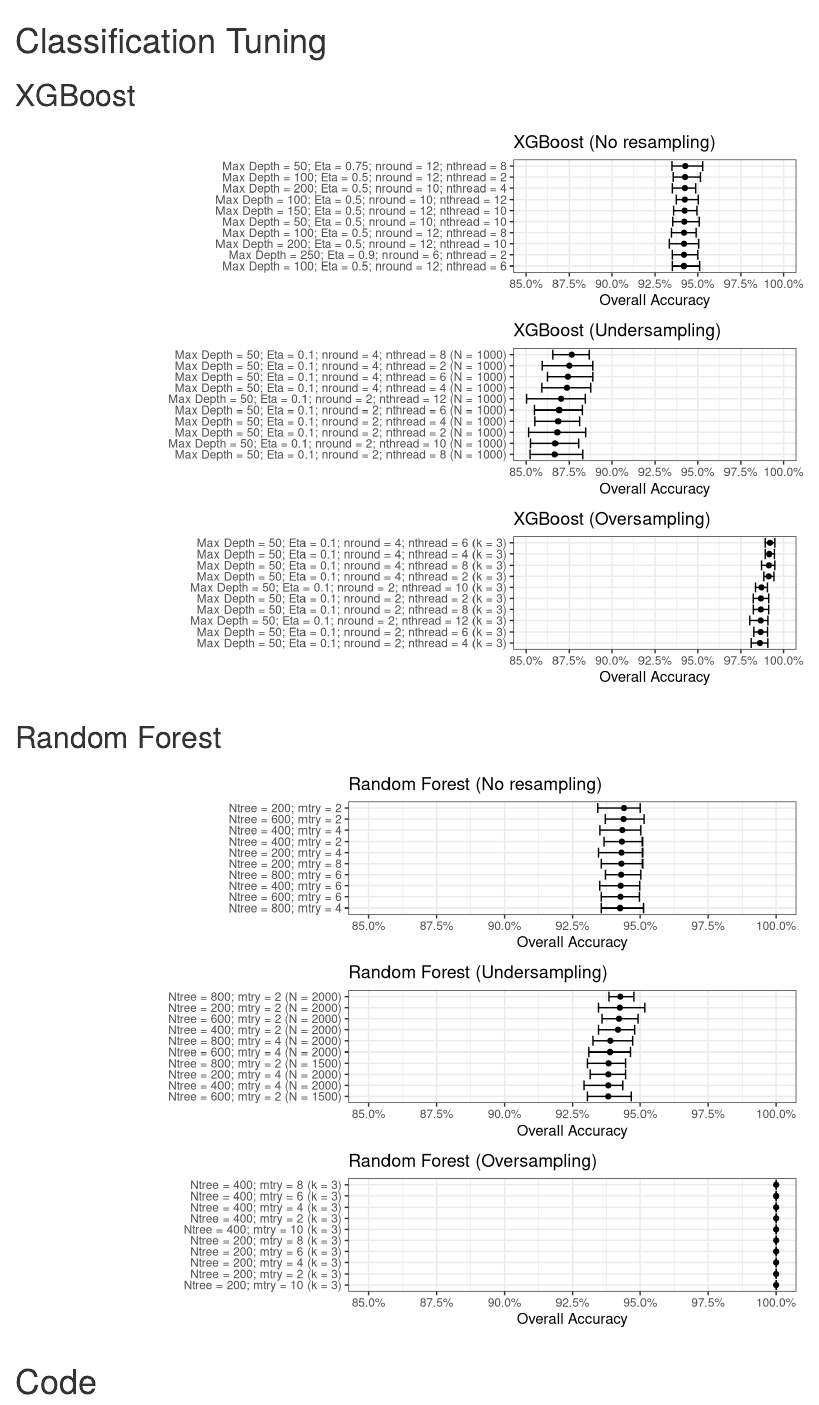
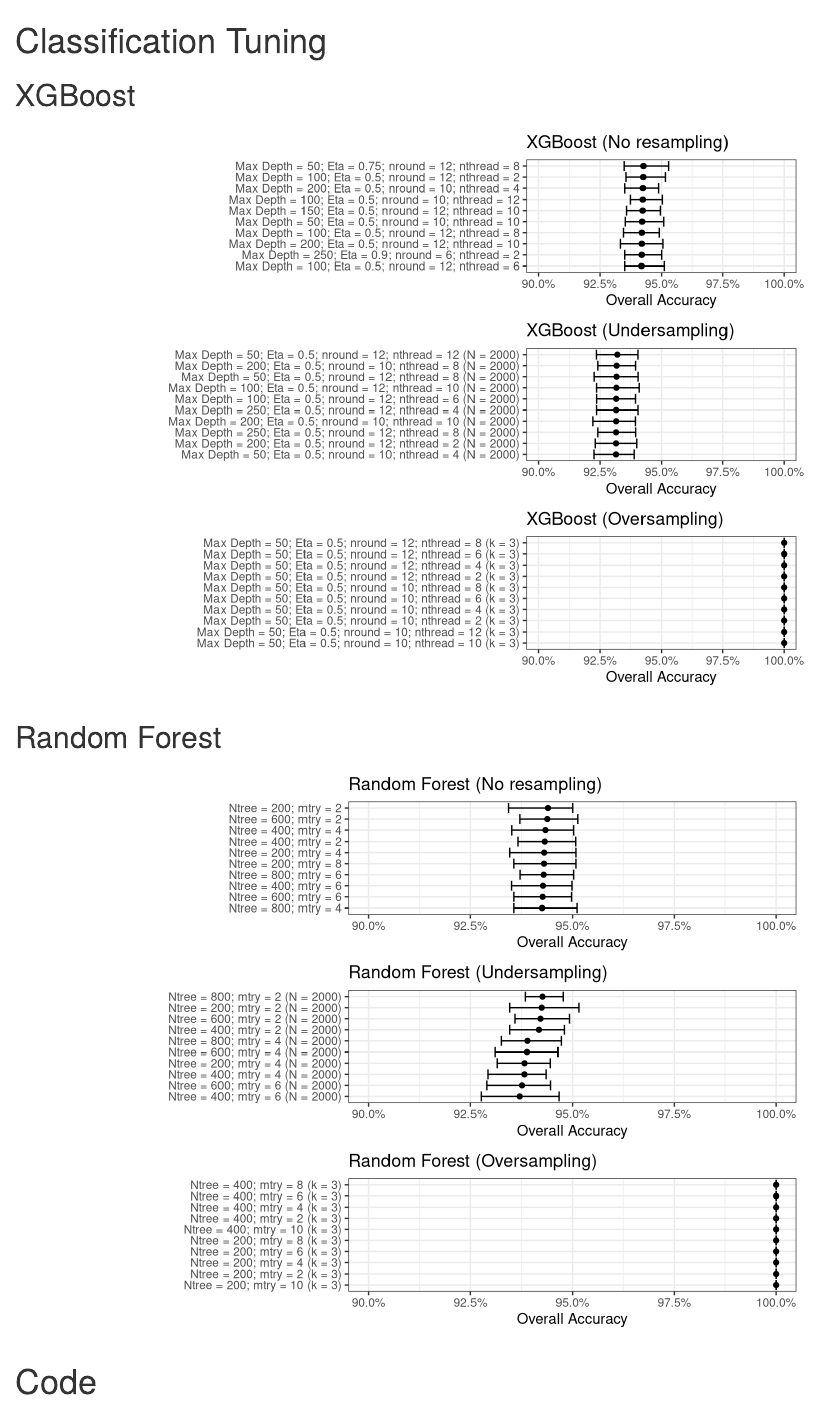
Before and after one commit to earobinson95/Statistical-Learning-Project-UNL-STAT983, an R Markdown document (reports/appendix.Rmd): the page in a window 1100 px wide, from its top. Rendered offline with R 4.5, knitr and Pandoc, with nearby package versions.

Commit message:
minor changes...hoping this all merges well.

````diff
--- a/reports/appendix.Rmd
+++ b/reports/appendix.Rmd
@@ -18,7 +18,9 @@
 ```{r xgb-tuning, fig.height = 6, echo = F, eval = T}
 
 # No Resampling
-xgbMCMC.none.gridsearch <- read_csv("xgbMCMC.none.gridsearch.csv")
+xgbMCMC.none.gridsearch <- read_csv("xgbMCMC.none.gridsearch.csv")%>%
+    filter(accuracyGroup == "accuracy.all") %>%
+  arrange(-mean)
 xgbMCMC.none.gridsearch.plot <- xgbMCMC.none.gridsearch[c(0:10),] %>%
   mutate(label = paste("Max Depth = ", max.depth, "; Eta = ", eta, "; nround = ", nround, "; nthread = ", nthread, sep = "")) %>%
 ggplot(aes(x = mean, y = reorder(label, mean))) +
@@ -26,11 +28,13 @@
   geom_errorbar(aes(xmin = lower, xmax = upper)) +
   theme_bw() +
   scale_y_discrete("") +
-  scale_x_continuous("Overall Accuracy", labels = scales::percent, limits = c(0.85, 1), breaks = seq(0.8, 1, 0.025)) +
+  scale_x_continuous("Overall Accuracy", labels = scales::percent, limits = c(0.90, 1), breaks = seq(0.8, 1, 0.025)) +
   ggtitle("XGBoost (No resampling)")
 
 # Undersampling
-xgbMCMC.undersample.gridsearch <- read_csv("xgbMCMC.undersample.gridsearch.csv")
+xgbMCMC.undersample.gridsearch <- read_csv("xgbMCMC.undersample.gridsearch.csv") %>%
+  filter(accuracyGroup == "accuracy.all", nUndersample == 2000) %>%
+  arrange(-mean)
 xgbMCMC.undersample.gridsearch.plot <- xgbMCMC.undersample.gridsearch[c(0:10),] %>%
   mutate(label = paste("Max Depth = ", max.depth, "; Eta = ", eta, "; nround = ", nround, "; nthread = ", nthread, " (N = ", nUndersample, ")", sep = "")) %>%
 ggplot(aes(x = mean, y = reorder(label, mean))) +
@@ -38,11 +42,13 @@
   geom_errorbar(aes(xmin = lower, xmax = upper)) +
   theme_bw() +
   scale_y_discrete("") +
-  scale_x_continuous("Overall Accuracy", labels = scales::percent, limits = c(0.85, 1), breaks = seq(0.8, 1, 0.025)) +
+  scale_x_continuous("Overall Accuracy", labels = scales::percent, limits = c(0.90, 1), breaks = seq(0.8, 1, 0.025)) +
   ggtitle("XGBoost (Undersampling)")
 
 # Oversample
-xgbMCMC.oversample.gridsearch <- read_csv("xgbMCMC.oversample.gridsearch.csv")
+xgbMCMC.oversample.gridsearch <- read_csv("xgbMCMC.oversample.gridsearch.csv") %>%
+    filter(accuracyGroup == "accuracy.all") %>%
+  arrange(-mean)
 xgbMCMC.oversample.gridsearch.plot <- xgbMCMC.oversample.gridsearch[c(0:10),] %>%
   mutate(label = paste("Max Depth = ", max.depth, "; Eta = ", eta, "; nround = ", nround, "; nthread = ", nthread, " (k = ", kOversample, ")", sep = "")) %>%
   ggplot(aes(x = mean, y = reorder(label, mean))) +
@@ -50,7 +56,7 @@
     geom_errorbar(aes(xmin = lower, xmax = upper)) +
     theme_bw() +
     scale_y_discrete("") +
-    scale_x_continuous("Overall Accuracy", labels = scales::percent, limits = c(0.85, 1), breaks = seq(0.8, 1, 0.025)) +
+    scale_x_continuous("Overall Accuracy", labels = scales::percent, limits = c(0.90, 1), breaks = seq(0.8, 1, 0.025)) +
     ggtitle("XGBoost (Oversampling)")
 
 xgbMCMC.none.gridsearch.plot /
@@ -63,7 +69,9 @@
 ```{r rf-tuning, fig.height = 6, echo = F, eval = T}
 
 # No Resampling
-rfMCMC.none.gridsearch <- read_csv("rfMCMC.none.gridsearch.csv")
+rfMCMC.none.gridsearch <- read_csv("rfMCMC.none.gridsearch.csv") %>%
+    filter(accuracyGroup == "accuracy.all") %>%
+  arrange(-mean)
 rfMCMC.none.gridsearch.plot <- rfMCMC.none.gridsearch[c(0:10),] %>%
   mutate(label = paste("Ntree = ", ntree, "; mtry = ", mtry, sep = "")) %>%
 ggplot(aes(x = mean, y = reorder(label, mean))) +
@@ -71,11 +79,13 @@
   geom_errorbar(aes(xmin = lower, xmax = upper)) +
   theme_bw() +
   scale_y_discrete("") +
-  scale_x_continuous("Overall Accuracy", labels = scales::percent, limits = c(0.85, 1), breaks = seq(0.8, 1, 0.025)) +
+  scale_x_continuous("Overall Accuracy", labels = scales::percent, limits = c(0.90, 1), breaks = seq(0.8, 1, 0.025)) +
   ggtitle("Random Forest (No resampling)")
 
 # Undersampling
-rfMCMC.undersample.gridsearch <- read_csv("rfMCMC.undersample.gridsearch.csv")
+rfMCMC.undersample.gridsearch <- read_csv("rfMCMC.undersample.gridsearch.csv")%>%
+    filter(accuracyGroup == "accuracy.all", nUndersample == 2000) %>%
+  arrange(-mean)
 rfMCMC.undersample.gridsearch.plot <- rfMCMC.undersample.gridsearch[c(0:10),] %>%
   mutate(label = paste("Ntree = ", ntree, "; mtry = ", mtry, " (N = ", nUndersample, ")", sep = "")) %>%
 ggplot(aes(x = mean, y = reorder(label, mean))) +
@@ -83,11 +93,13 @@
   geom_errorbar(aes(xmin = lower, xmax = upper)) +
   theme_bw() +
   scale_y_discrete("") +
-  scale_x_continuous("Overall Accuracy", labels = scales::percent, limits = c(0.85, 1), breaks = seq(0.8, 1, 0.025)) +
+  scale_x_continuous("Overall Accuracy", labels = scales::percent, limits = c(0.90, 1), breaks = seq(0.8, 1, 0.025)) +
   ggtitle("Random Forest (Undersampling)")
 
 # Oversample
-rfMCMC.oversample.gridsearch <- read_csv("rfMCMC.oversample.gridsearch.csv")
+rfMCMC.oversample.gridsearch <- read_csv("rfMCMC.oversample.gridsearch.csv") %>%
+    filter(accuracyGroup == "accuracy.all") %>%
+  arrange(-mean)
 rfMCMC.oversample.gridsearch.plot <- rfMCMC.oversample.gridsearch[c(0:10),] %>%
   mutate(label = paste("Ntree = ", ntree, "; mtry = ", mtry, " (k = ", kOversample, ")", sep = "")) %>%
   ggplot(aes(x = mean, y = reorder(label, mean))) +
@@ -95,7 +107,7 @@
     geom_errorbar(aes(xmin = lower, xmax = upper)) +
     theme_bw() +
     scale_y_discrete("") +
-    scale_x_continuous("Overall Accuracy", labels = scales::percent, limits = c(0.85, 1), breaks = seq(0.8, 1, 0.025)) +
+    scale_x_continuous("Overall Accuracy", labels = scales::percent, limits = c(0.90, 1), breaks = seq(0.8, 1, 0.025)) +
     ggtitle("Random Forest (Oversampling)")
 
 rfMCMC.none.gridsearch.plot /
````
Also changed, not shown: reports/final-classification.R (+3 -2 lines), reports/final-report.Rmd (+19 -7 lines).
